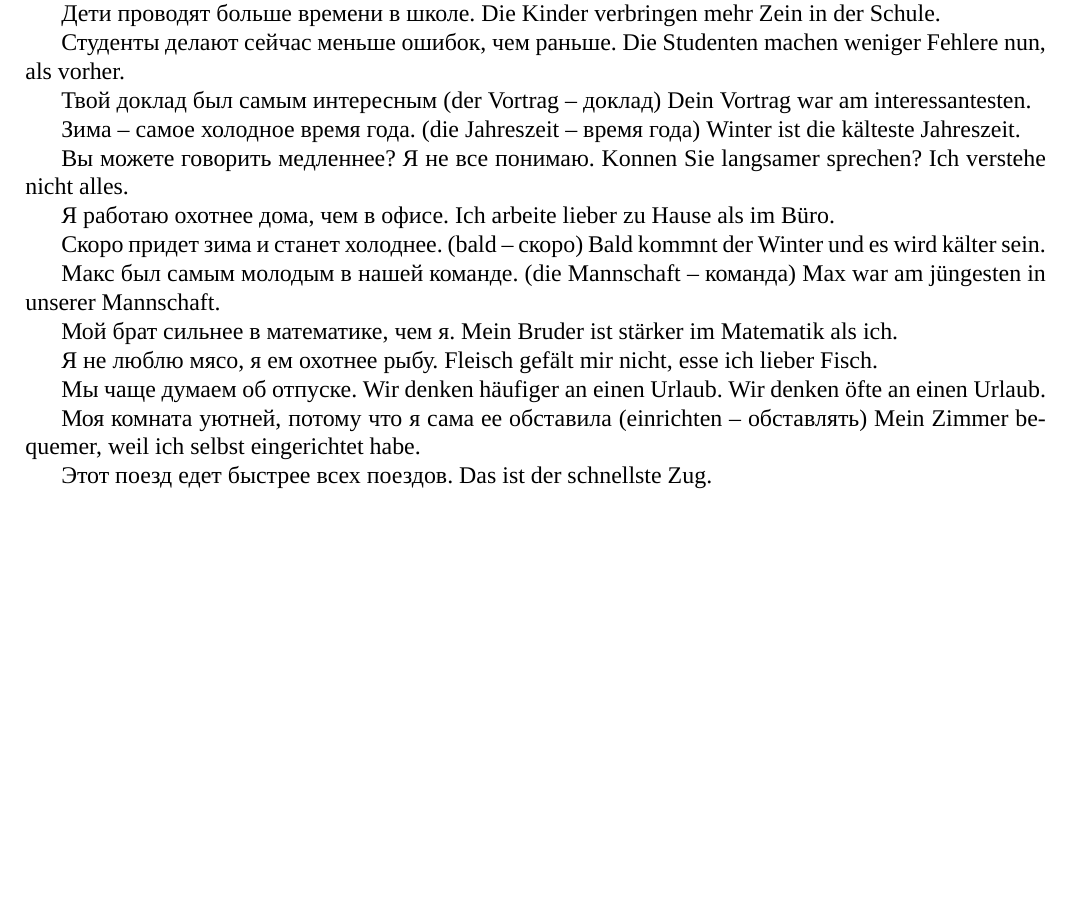
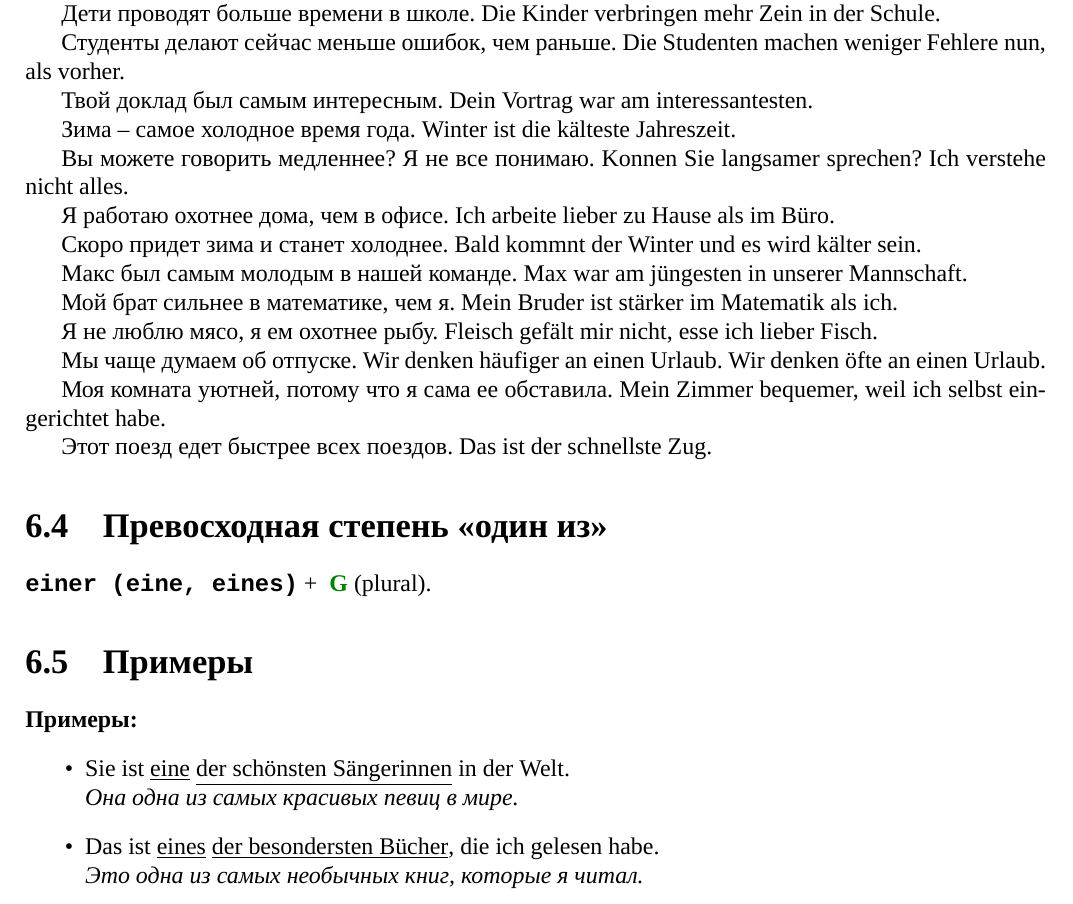
Before and after one commit to petrows/de-Konspekt, a LaTeX document (de-konspekt.tex, which reads parts/adjektive-grad.tex): part of page 11 of 32, cut so that both start at the same text, the shorter picture padded with empty space. Compiled offline with XeLaTeX.

Commit message:
Add relative comparation for best-of

```diff
--- a/parts/adjektive-grad.tex
+++ b/parts/adjektive-grad.tex
@@ -79,10 +79,10 @@ Die Kinder verbringen mehr Zein in der Schule.
 Студенты делают сейчас меньше ошибок, чем раньше.
 Die Studenten machen weniger Fehlere nun, als vorher.
 
-Твой доклад был самым интересным (der Vortrag – доклад)
+Твой доклад был самым интересным.
 Dein Vortrag war am interessantesten.
 
-Зима – самое холодное время года. (die Jahreszeit – время года)
+Зима -- самое холодное время года.
 Winter ist die kälteste Jahreszeit.
 
 Вы можете говорить медленнее? Я не все понимаю.
@@ -91,10 +91,10 @@ Konnen Sie langsamer sprechen? Ich verstehe nicht alles.
 Я работаю охотнее дома, чем в офисе.
 Ich arbeite lieber zu Hause als im Büro.
 
-Скоро придет зима и станет холоднее. (bald – скоро)
+Скоро придет зима и станет холоднее.
 Bald kommnt der Winter und es wird kälter sein.
 
-Макс был самым молодым в нашей команде. (die Mannschaft – команда)
+Макс был самым молодым в нашей команде.
 Max war am jüngesten in unserer Mannschaft.
 
 Мой брат сильнее в математике, чем я.
@@ -107,8 +107,22 @@ Fleisch gefält mir nicht, esse ich lieber Fisch.
 Wir denken häufiger an einen Urlaub.
 Wir denken öfte an einen Urlaub.
 
-Моя комната уютней, потому что я сама ее обставила (einrichten – обставлять)
+Моя комната уютней, потому что я сама ее обставила.
 Mein Zimmer bequemer, weil ich selbst eingerichtet habe.
 
 Этот поезд едет быстрее всех поездов.
 Das ist der schnellste Zug.
+
+\section{Превосходная степень «один из»}
+
+\term{einer (eine, eines)} + \gen (plural).
+
+\section{Примеры}
+
+\paragraph{Примеры:}
+\begin{itemize}
+\item Sie ist \satzew{eine} \satzew{der schönsten Sängerinnen} in der Welt.
+~\\ \ubersatze{Она одна из самых красивых певиц в мире.}
+\item Das ist \satzew{eines} \satzew{der besondersten Bücher}, die ich gelesen habe.
+~\\ \ubersatze{Это одна из самых необычных книг, которые я читал.}
+\end{itemize}
```
